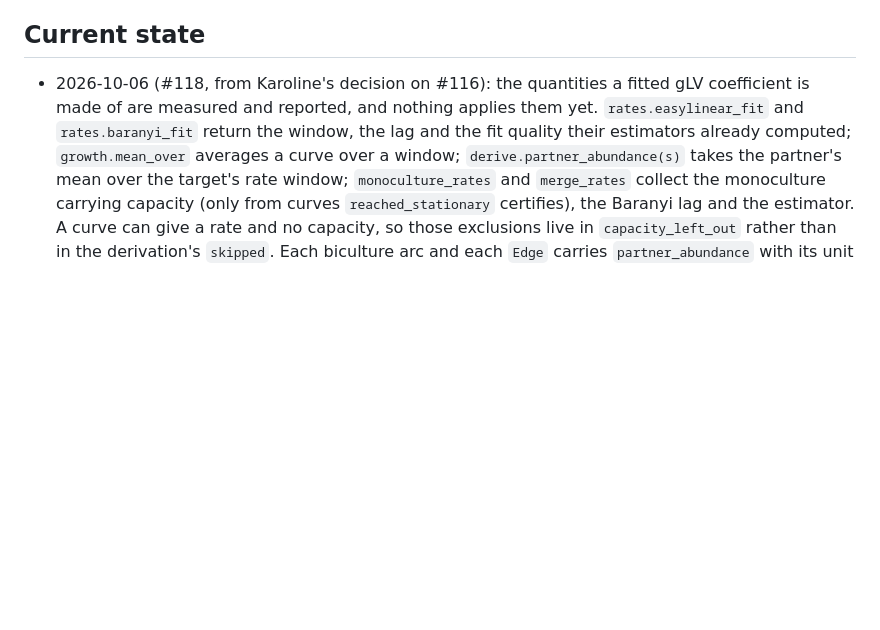
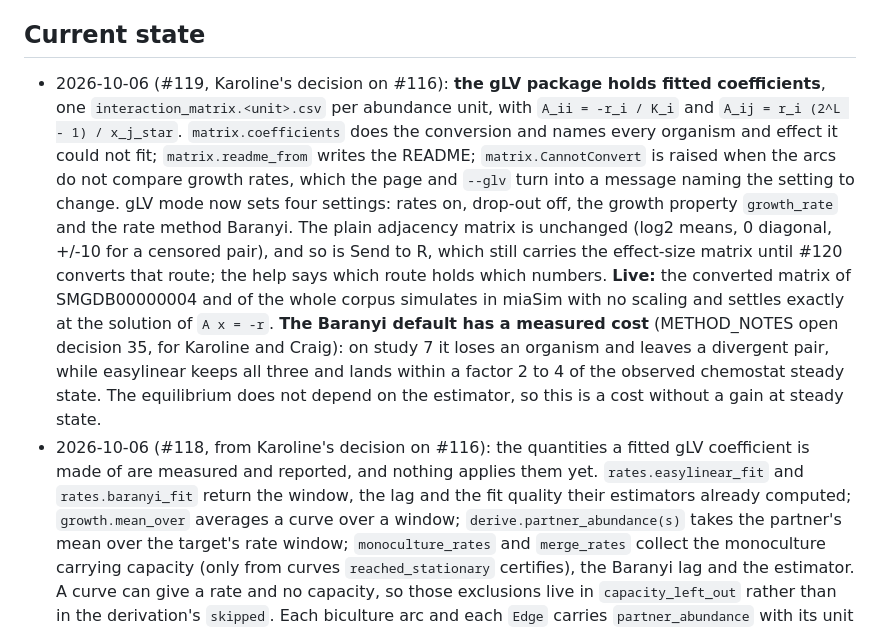
Before and after one commit to crossfeed-bio/crossfeed, a Markdown page: docs/agents/NOTES.md, the part around the change. Drawn GitHub-style; blank space fills up the shorter version.

```diff
--- a/docs/agents/NOTES.md
+++ b/docs/agents/NOTES.md
@@ -15,6 +15,21 @@ Rules for this file:
 
 ## Current state
 
+- 2026-10-06 (#119, Karoline's decision on #116): **the gLV package holds fitted coefficients**, one
+  `interaction_matrix.<unit>.csv` per abundance unit, with `A_ii = -r_i / K_i` and
+  `A_ij = r_i (2^L - 1) / x_j_star`. `matrix.coefficients` does the conversion and names every organism
+  and effect it could not fit; `matrix.readme_from` writes the README; `matrix.CannotConvert` is raised
+  when the arcs do not compare growth rates, which the page and `--glv` turn into a message naming the
+  setting to change. gLV mode now sets four settings: rates on, drop-out off, the growth property
+  `growth_rate` and the rate method Baranyi. The plain adjacency matrix is unchanged (log2 means, 0
+  diagonal, +/-10 for a censored pair), and so is Send to R, which still carries the effect-size matrix
+  until #120 converts that route; the help says which route holds which numbers.
+  **Live:** the converted matrix of SMGDB00000004 and of the whole corpus simulates in miaSim with no
+  scaling and settles exactly at the solution of `A x = -r`. **The Baranyi default has a measured cost**
+  (METHOD_NOTES open decision 35, for Karoline and Craig): on study 7 it loses an organism and leaves a
+  divergent pair, while easylinear keeps all three and lands within a factor 2 to 4 of the observed
+  chemostat steady state. The equilibrium does not depend on the estimator, so this is a cost without a
+  gain at steady state.
 - 2026-10-06 (#118, from Karoline's decision on #116): the quantities a fitted gLV coefficient is made of
   are measured and reported, and nothing applies them yet. `rates.easylinear_fit` and `rates.baranyi_fit`
   return the window, the lag and the fit quality their estimators already computed; `growth.mean_over`
```
Also changed, not shown: docs/METHOD_NOTES.md (+38 -0 lines).
